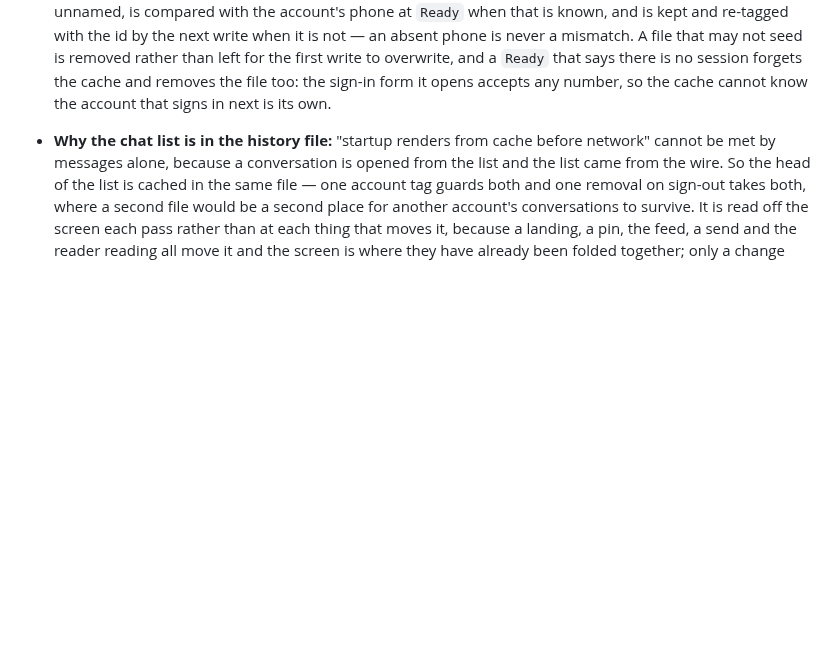
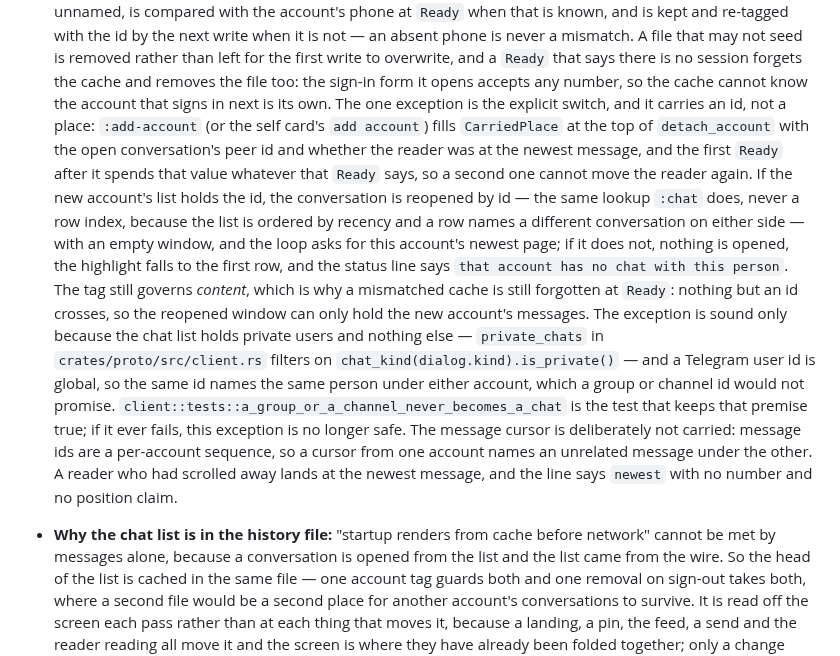
Before and after one commit to curedbylethe/televim, a Markdown page: docs/decisions.md, the part around the change. Rendered like a GitHub page; blank space fills up the shorter version.

```diff
--- a/docs/decisions.md
+++ b/docs/decisions.md
@@ -1083,6 +1083,30 @@ are in [`../AGENTS.md`](../AGENTS.md).
   is no session forgets the cache and removes the file too: the sign-in form it
   opens accepts any number, so the cache cannot know the account that signs in next
   is its own.
+  The one exception is the explicit switch, and it carries an id, not a place:
+  `:add-account` (or the self card's `add account`) fills `CarriedPlace` at the top
+  of `detach_account` with the open conversation's peer id and whether the reader
+  was at the newest message, and the first `Ready` after it spends that value
+  whatever that `Ready` says, so a second one cannot move the reader again.
+  If the new account's list holds the id, the conversation is reopened by id —
+  the same lookup `:chat` does, never a row index, because the list is ordered by
+  recency and a row names a different conversation on either side — with an
+  empty window, and the loop asks for this account's newest page; if it does
+  not, nothing is opened, the highlight falls to the first row, and the status
+  line says `that account has no chat with this person`. The tag still governs
+  *content*, which is why a mismatched cache is still forgotten at `Ready`:
+  nothing but an id crosses, so the reopened window can only hold the new
+  account's messages. The exception is sound only because the chat list holds
+  private users and nothing else — `private_chats` in `crates/proto/src/client.rs`
+  filters on `chat_kind(dialog.kind).is_private()` — and a Telegram user id is
+  global, so the same id names the same person under either account, which a
+  group or channel id would not promise.
+  `client::tests::a_group_or_a_channel_never_becomes_a_chat` is the test that
+  keeps that premise true; if it ever fails, this exception is no longer safe.
+  The message cursor is deliberately not carried: message ids are a per-account
+  sequence, so a cursor from one account names an unrelated message under the
+  other. A reader who had scrolled away lands at the newest message, and the line
+  says `newest` with no number and no position claim.
 - **Why the chat list is in the history file:** "startup renders from cache
   before network" cannot be met by messages alone, because a conversation is
   opened from the list and the list came from the wire. So the head of the list
```
Also changed, not shown: README.md (+6 -0 lines), docs/known-gaps.md (+15 -8 lines).
